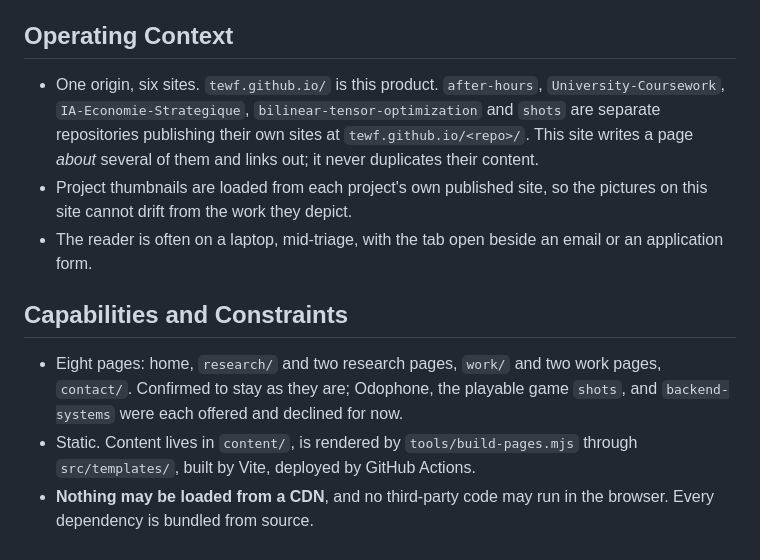
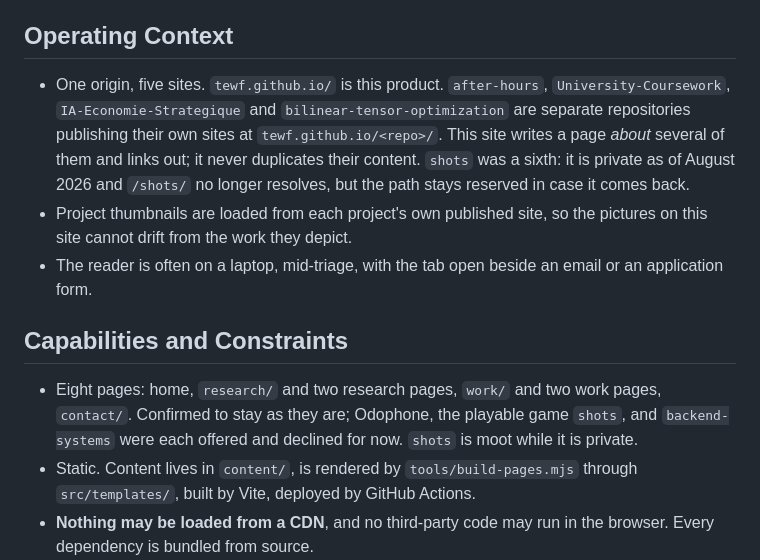
Before and after one commit to Tewf/Tewf.github.io, a Markdown page: PRODUCT.md, the part around the change. Drawn GitHub-style.

Commit message:
Drop shots from the count of sites on this origin
It is private as of today, so tewf.github.io/shots/ 404s and the origin serves
five sites rather than six. The reserved path stays in build-pages.mjs: nothing
is gained by freeing it, and it costs a silently unreachable page if the repo
ever goes public again.

```diff
--- a/PRODUCT.md
+++ b/PRODUCT.md
@@ -48,11 +48,13 @@ results, not omissions.
 
 ## Operating Context
 
-- One origin, six sites. `tewf.github.io/` is this product. `after-hours`,
-  `University-Coursework`, `IA-Economie-Strategique`, `bilinear-tensor-optimization`
-  and `shots` are separate repositories publishing their own sites at
-  `tewf.github.io/<repo>/`. This site writes a page *about* several of them and
-  links out; it never duplicates their content.
+- One origin, five sites. `tewf.github.io/` is this product. `after-hours`,
+  `University-Coursework`, `IA-Economie-Strategique` and
+  `bilinear-tensor-optimization` are separate repositories publishing their own
+  sites at `tewf.github.io/<repo>/`. This site writes a page *about* several of
+  them and links out; it never duplicates their content. `shots` was a sixth: it
+  is private as of August 2026 and `/shots/` no longer resolves, but the path
+  stays reserved in case it comes back.
 - Project thumbnails are loaded from each project's own published site, so the
   pictures on this site cannot drift from the work they depict.
 - The reader is often on a laptop, mid-triage, with the tab open beside an email or
@@ -62,7 +64,8 @@ results, not omissions.
 
 - Eight pages: home, `research/` and two research pages, `work/` and two work
   pages, `contact/`. Confirmed to stay as they are; Odophone, the playable game
-  `shots`, and `backend-systems` were each offered and declined for now.
+  `shots`, and `backend-systems` were each offered and declined for now. `shots`
+  is moot while it is private.
 - Static. Content lives in `content/`, is rendered by `tools/build-pages.mjs`
   through `src/templates/`, built by Vite, deployed by GitHub Actions.
 - **Nothing may be loaded from a CDN**, and no third-party code may run in the
```
